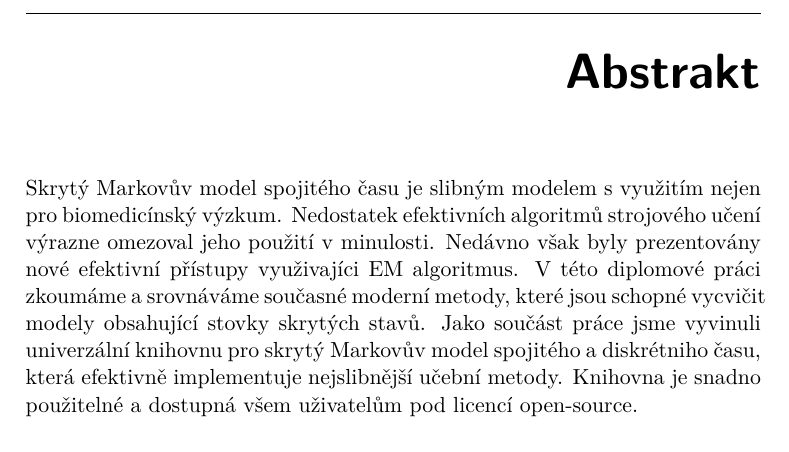
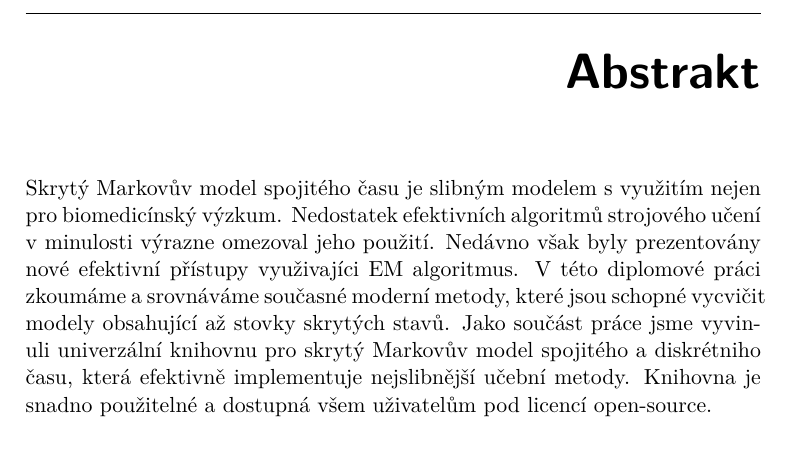
Before and after one commit to lopatovsky/DP, a LaTeX thesis (Thesis/DP_Lopatovsky_Lukas_2017.tex): part of page 9 of 71, cut so that both start at the same text. Compiled offline with pdfLaTeX.

Commit message:
Fix Czech abstract

```diff
--- a/Thesis/DP_Lopatovsky_Lukas_2017.tex
+++ b/Thesis/DP_Lopatovsky_Lukas_2017.tex
@@ -64,7 +64,7 @@
 \supervisor{Ing. Daniel Va{\v s}ata, Ph.D.}
 \acknowledgements{I would like to express my gratitude to my supervisor Ing. Daniel Va{\v s}ata, Ph.D. for the useful comments, remarks and engagement through the learning process of this master thesis. Furthermore I would like to thanks to Ing. Tomáš Šabata for introducing me to this interesting topic and to the Datamole Ltd. for the support of open-source development. }
 \abstractEN{ The continuous-time hidden Markov model is the promising model, not only for the biomedical research. The lack of efficient learning algorithms has limited its use in the past. However, recently the new efficient EM approaches were presented. In this thesis we are examining and comparing current state-of-the-art methods that are able to train models containing hundreds of hidden states. As the part of the work we have developed the general purpose continuous-time and discrete-time hidden Markov model library effectively implementing the most promising learning methods that is easy to use and available for everyone under open-source license. }
-\abstractCS{ Skrytý Markovův model spojitého času je slibným modelem s využitím nejen pro biomedicínský výzkum. Nedostatek efektivních algoritmů strojového učení výrazne omezoval jeho použití v minulosti. Nedávno však byly prezentovány nové efektivní přístupy využivajíci EM algoritmus. V této diplomové práci zkoumáme a srovnáváme současné moderní metody, které jsou schopné vycvičit modely obsahující stovky skrytých stavů. Jako součást práce jsme vyvinuli univerzální knihovnu pro skrytý Markovův model spojitého a diskrétniho času, která efektivně implementuje nejslibnější učební metody. Knihovna je snadno použitelné a dostupná všem uživatelům pod licencí open-source.}
+\abstractCS{ Skrytý Markovův model spojitého času je slibným modelem s využitím nejen pro biomedicínský výzkum. Nedostatek efektivních algoritmů strojového učení v minulosti výrazne omezoval jeho použití. Nedávno však byly prezentovány nové efektivní přístupy využivajíci EM algoritmus. V této diplomové práci zkoumáme a srovnáváme současné moderní metody, které jsou schopné vycvičit modely obsahující až stovky skrytých stavů. Jako součást práce jsme vyvinuli univerzální knihovnu pro skrytý Markovův model spojitého a diskrétniho času, která efektivně implementuje nejslibnější učební metody. Knihovna je snadno použitelné a dostupná všem uživatelům pod licencí open-source.}
 \placeForDeclarationOfAuthenticity{Prague}
 \keywordsCS{TODO Replace with comma-separated list of keywords in Czech.}
 \keywordsEN{TODO HMM, CT-HMM.}
```
